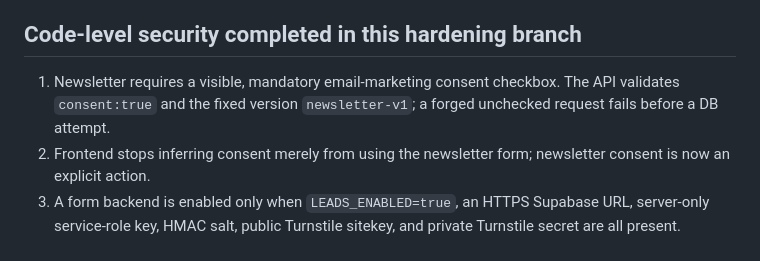
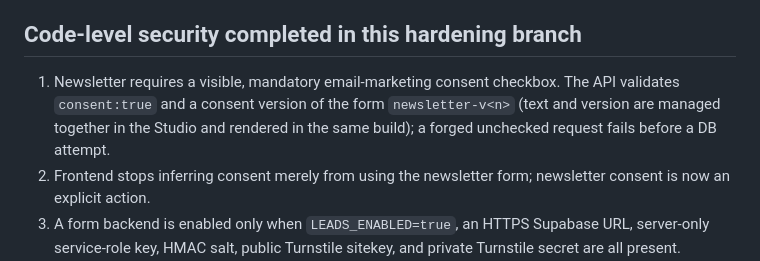
Before and after one commit to Quangnm0208/VFBA-website, a Markdown page: docs/CTO_RELEASE_GATES_20261022.md, the part around the change. Drawn GitHub-style.

Commit message:
docs: consent version notes follow the CMS-managed mechanism
Co-Authored-By: Claude Sonnet 5.5 <noreply@anthropic.com>
Claude-Session: https://claude.ai/code/session_01BQFqjrHKHguEGrmLKGrGP1

```diff
--- a/docs/CTO_RELEASE_GATES_20261022.md
+++ b/docs/CTO_RELEASE_GATES_20261022.md
@@ -10,7 +10,7 @@ Status: **UAT candidate, NO-GO for production**. This document is a release chec
 - No additional Next.js, WordPress, Redis, or generalized application server required for this scope.
 
 ## Code-level security completed in this hardening branch
-1. Newsletter requires a visible, mandatory email-marketing consent checkbox. The API validates `consent:true` and the fixed version `newsletter-v1`; a forged unchecked request fails before a DB attempt.
+1. Newsletter requires a visible, mandatory email-marketing consent checkbox. The API validates `consent:true` and a consent version of the form `newsletter-v<n>` (text and version are managed together in the Studio and rendered in the same build); a forged unchecked request fails before a DB attempt.
 2. Frontend stops inferring consent merely from using the newsletter form; newsletter consent is now an explicit action.
 3. A form backend is enabled only when `LEADS_ENABLED=true`, an HTTPS Supabase URL, server-only service-role key, HMAC salt, public Turnstile sitekey, and private Turnstile secret are all present. Otherwise 503, never silently persist.
 4. Compiled-Function QA intercepts Turnstile only in the test runner with Cloudflare's documented dummy credentials; production uses Cloudflare Siteverify directly.
```
Also changed, not shown: docs/privacy/DATA_MAP.md (+1 -1 lines).
